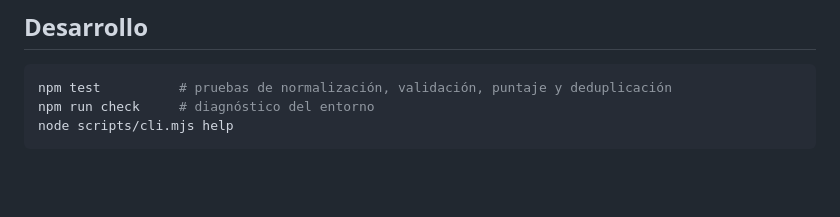
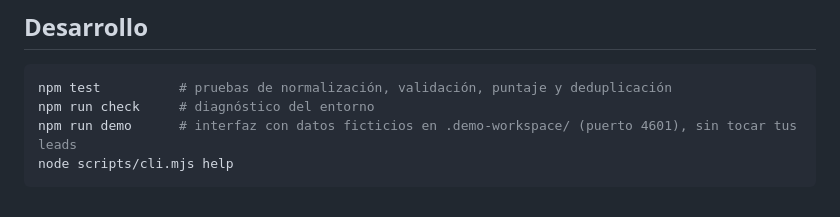
Before and after one commit to Kin9Zeus/Devleck-Lead-Engine, a Markdown page: docs/GUIA-DEL-EQUIPO.md, the part around the change. Drawn GitHub-style; blank space fills up the shorter version.

````diff
--- a/docs/GUIA-DEL-EQUIPO.md
+++ b/docs/GUIA-DEL-EQUIPO.md
@@ -138,5 +138,6 @@ Trabajador → Interfaz (localhost:4600) ──lanza──> claude -p (cuenta de
 ```bash
 npm test          # pruebas de normalización, validación, puntaje y deduplicación
 npm run check     # diagnóstico del entorno
+npm run demo      # interfaz con datos ficticios en .demo-workspace/ (puerto 4601), sin tocar tus leads
 node scripts/cli.mjs help
 ```
````
Also changed, not shown: README.md (+43 -3 lines), docs/screenshots/call-queue.png (added), docs/screenshots/dashboard.png (added), docs/screenshots/lead-detail.png (added), docs/screenshots/niche-intelligence.png (added), docs/screenshots/prospecting.png (added), docs/screenshots/research-run.png (added), 6 other files.
